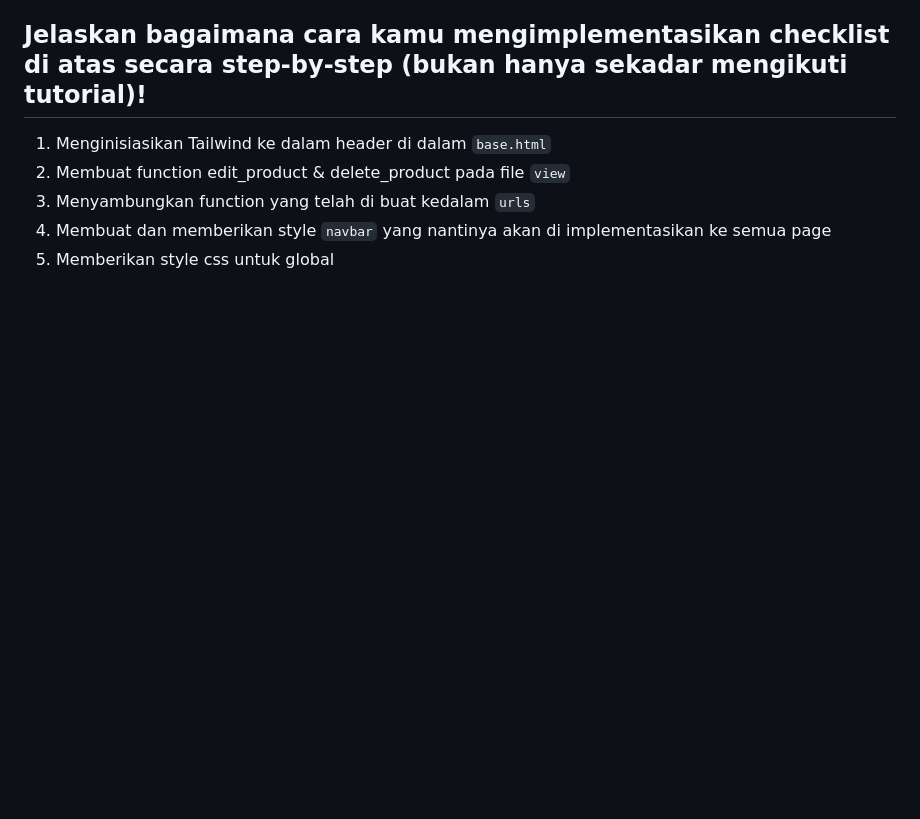
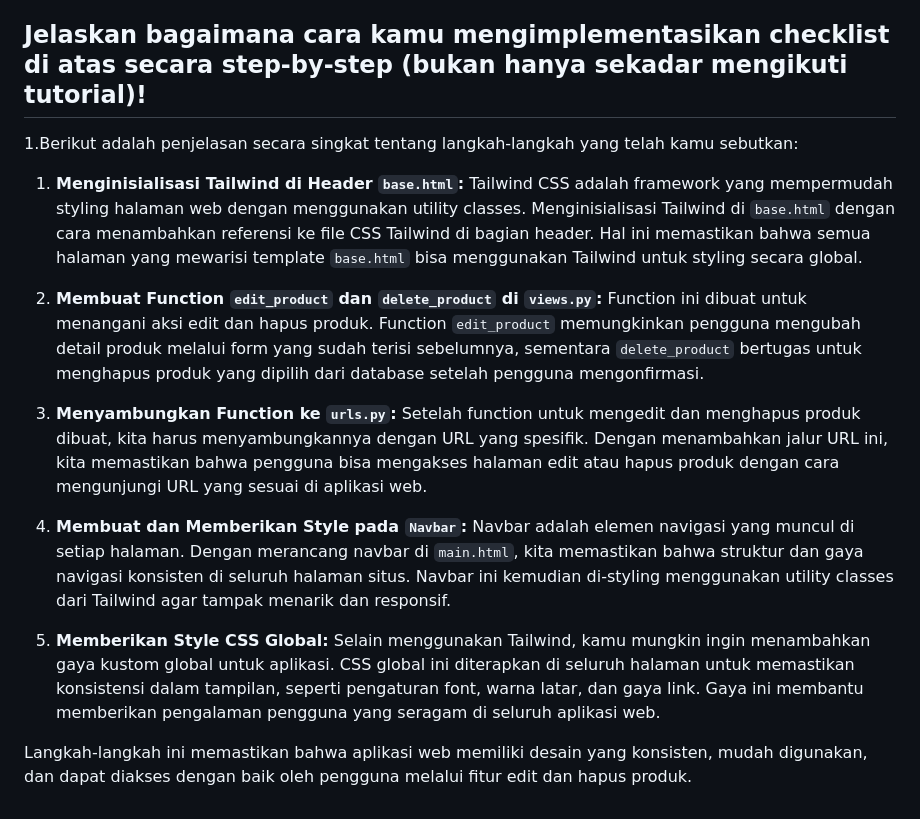
Before and after one commit to hsyadid/Ngubin, a Markdown page: README.md, the part around the change. Drawn GitHub-style; blank space fills up the shorter version.

```diff
--- a/README.md
+++ b/README.md
@@ -470,8 +470,21 @@ DEBUG = not PRODUCTION
 
 ## Jelaskan bagaimana cara kamu mengimplementasikan checklist di atas secara step-by-step (bukan hanya sekadar mengikuti tutorial)!
 
-1. Menginisiasikan Tailwind ke dalam header di dalam `base.html`
-1. Membuat function edit_product & delete_product pada file `view`
-1. Menyambungkan function yang telah di buat kedalam `urls`
-1. Membuat dan memberikan style `navbar` yang nantinya akan di implementasikan ke semua page
-1. Memberikan style css untuk global
+1.Berikut adalah penjelasan secara singkat tentang langkah-langkah yang telah kamu sebutkan:
+
+1. **Menginisialisasi Tailwind di Header `base.html`:**
+   Tailwind CSS adalah framework yang mempermudah styling halaman web dengan menggunakan utility classes. Menginisialisasi Tailwind di `base.html` dengan cara menambahkan referensi ke file CSS Tailwind di bagian header. Hal ini memastikan bahwa semua halaman yang mewarisi template `base.html` bisa menggunakan Tailwind untuk styling secara global.
+
+2. **Membuat Function `edit_product` dan `delete_product` di `views.py`:**
+   Function ini dibuat untuk menangani aksi edit dan hapus produk. Function `edit_product` memungkinkan pengguna mengubah detail produk melalui form yang sudah terisi sebelumnya, sementara `delete_product` bertugas untuk menghapus produk yang dipilih dari database setelah pengguna mengonfirmasi.
+
+3. **Menyambungkan Function ke `urls.py`:**
+   Setelah function untuk mengedit dan menghapus produk dibuat, kita harus menyambungkannya dengan URL yang spesifik. Dengan menambahkan jalur URL ini, kita memastikan bahwa pengguna bisa mengakses halaman edit atau hapus produk dengan cara mengunjungi URL yang sesuai di aplikasi web.
+
+4. **Membuat dan Memberikan Style pada `Navbar`:**
+   Navbar adalah elemen navigasi yang muncul di setiap halaman. Dengan merancang navbar di `main.html`, kita memastikan bahwa struktur dan gaya navigasi konsisten di seluruh halaman situs. Navbar ini kemudian di-styling menggunakan utility classes dari Tailwind agar tampak menarik dan responsif.
+
+5. **Memberikan Style CSS Global:**
+   Selain menggunakan Tailwind, kamu mungkin ingin menambahkan gaya kustom global untuk aplikasi. CSS global ini diterapkan di seluruh halaman untuk memastikan konsistensi dalam tampilan, seperti pengaturan font, warna latar, dan gaya link. Gaya ini membantu memberikan pengalaman pengguna yang seragam di seluruh aplikasi web.
+
+Langkah-langkah ini memastikan bahwa aplikasi web memiliki desain yang konsisten, mudah digunakan, dan dapat diakses dengan baik oleh pengguna melalui fitur edit dan hapus produk.
```
